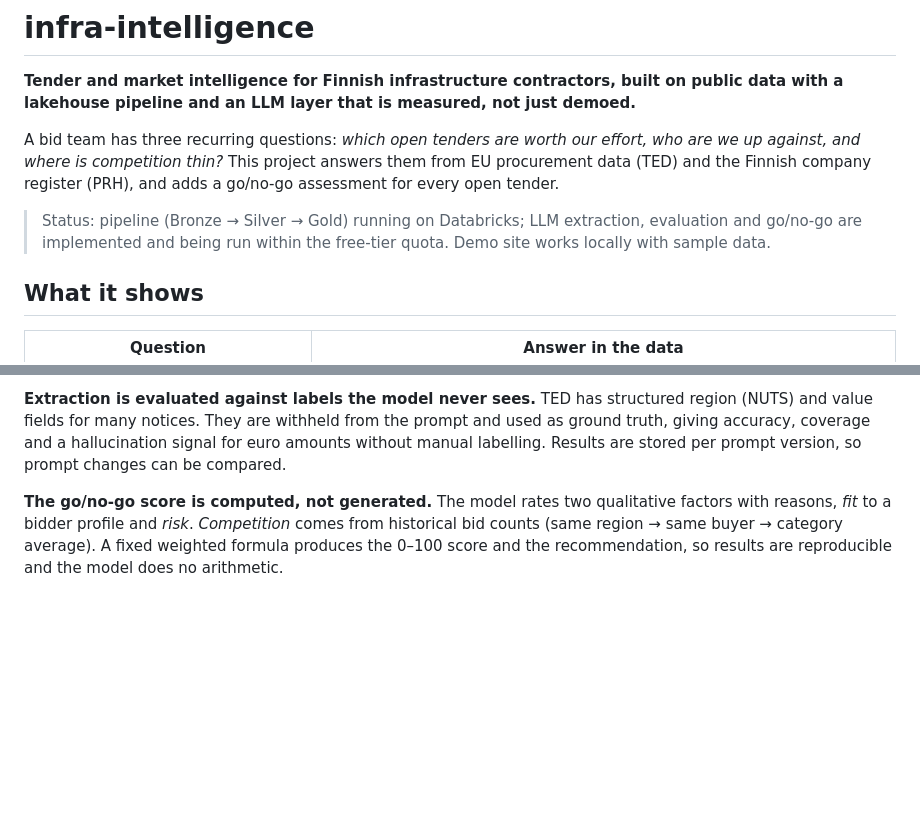
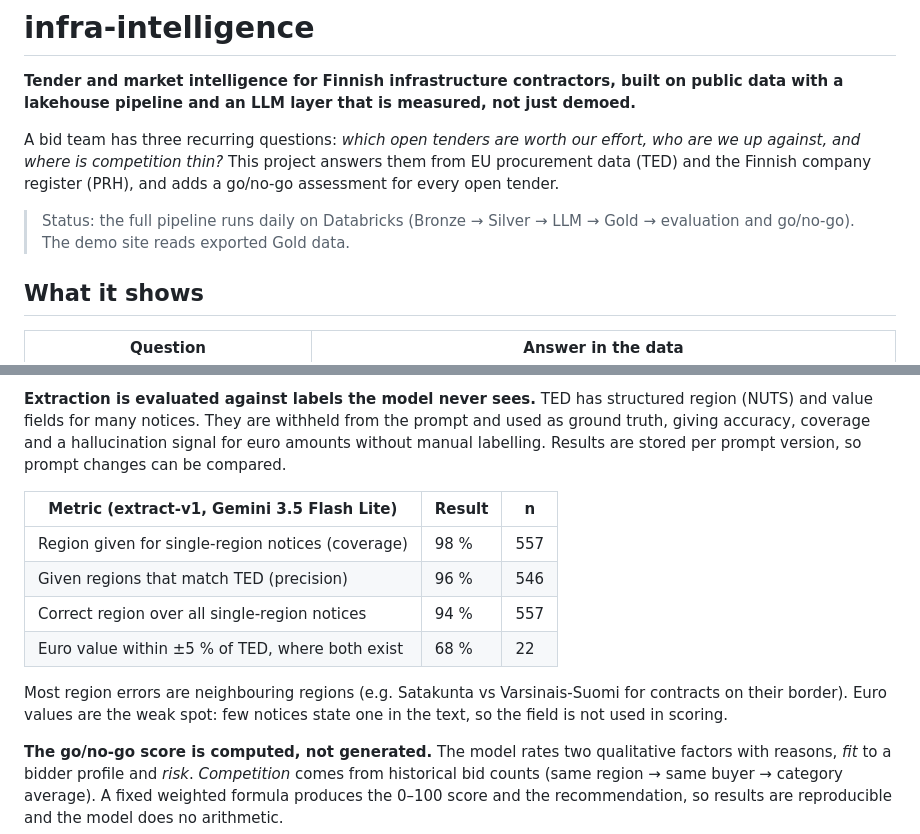
Before and after one commit to valtanenmikko/infra-intelligence, a Markdown page: README.md, 2 parts joined by grey strips. Rendered like a GitHub page; blank space fills up the shorter version.

Commit message:
docs: add LLM evaluation results to README

```diff
--- a/README.md
+++ b/README.md
@@ -7,8 +7,8 @@ A bid team has three recurring questions: *which open tenders are worth our effo
 where is competition thin?* This project answers them from EU procurement data (TED) and the Finnish company
 register (PRH), and adds a go/no-go assessment for every open tender.
 
-> Status: pipeline (Bronze → Silver → Gold) running on Databricks; LLM extraction, evaluation and go/no-go are
-> implemented and being run within the free-tier quota. Demo site works locally with sample data.
+> Status: the full pipeline runs daily on Databricks (Bronze → Silver → LLM → Gold → evaluation and go/no-go).
+> The demo site reads exported Gold data.
 
 ## What it shows
 
@@ -68,6 +68,16 @@ the title ("Maanteiden hoitourakka Viinijärvi"), and the model maps Viinijärvi
 TED has structured region (NUTS) and value fields for many notices. They are withheld from the prompt and used as
 ground truth, giving accuracy, coverage and a hallucination signal for euro amounts without manual labelling.
 Results are stored per prompt version, so prompt changes can be compared.
+
+| Metric (extract-v1, Gemini 3.5 Flash Lite) | Result | n |
+|---|---|---|
+| Region given for single-region notices (coverage) | 98 % | 557 |
+| Given regions that match TED (precision) | 96 % | 546 |
+| Correct region over all single-region notices | 94 % | 557 |
+| Euro value within ±5 % of TED, where both exist | 68 % | 22 |
+
+Most region errors are neighbouring regions (e.g. Satakunta vs Varsinais-Suomi for contracts on their border).
+Euro values are the weak spot: few notices state one in the text, so the field is not used in scoring.
 
 **The go/no-go score is computed, not generated.**
 The model rates two qualitative factors with reasons, *fit* to a bidder profile and *risk*. *Competition* comes from
```
